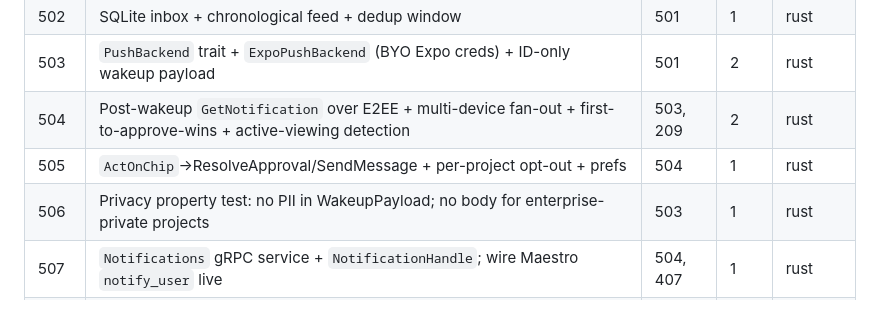
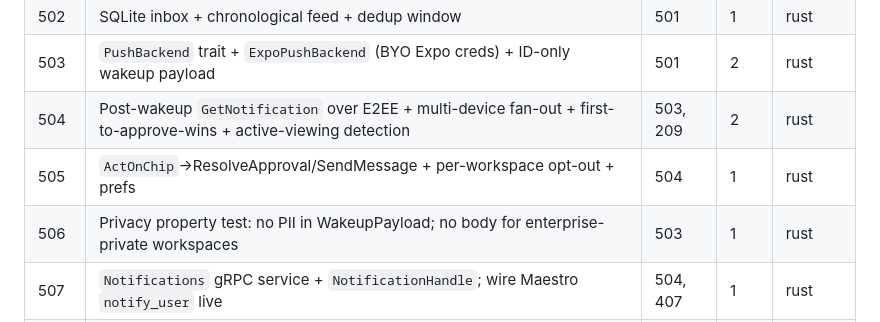
Before and after one commit to aminry/concerto, a Markdown page: tasks/v1.0/README.md, the part around the change. GitHub-like rendering.

Commit message:
docs(tasks/v1.0): de-project the Phase-5 inventory rows (505/506)
Sweeps the last two Project-entity references in the README inventory to
the post-collapse Workspace model: 505 'per-project opt-out' -> per-workspace,
506 'enterprise-private projects' -> enterprise-private workspaces. The README
is now fully collapse-clean.

Refs: tasks/v1.0/PHASE3_PLANNING.md

```diff
--- a/tasks/v1.0/README.md
+++ b/tasks/v1.0/README.md
@@ -263,8 +263,8 @@ Wholly new. Depends on 03/04/05/07/13 (all present after P3) and 14 (`notify_use
 | 502 | SQLite inbox + chronological feed + dedup window | 501 | 1 | rust |
 | 503 | `PushBackend` trait + `ExpoPushBackend` (BYO Expo creds) + ID-only wakeup payload | 501 | 2 | rust |
 | 504 | Post-wakeup `GetNotification` over E2EE + multi-device fan-out + first-to-approve-wins + active-viewing detection | 503, 209 | 2 | rust |
-| 505 | `ActOnChip`→ResolveApproval/SendMessage + per-project opt-out + prefs | 504 | 1 | rust |
-| 506 | Privacy property test: no PII in WakeupPayload; no body for enterprise-private projects | 503 | 1 | rust |
+| 505 | `ActOnChip`→ResolveApproval/SendMessage + per-workspace opt-out + prefs | 504 | 1 | rust |
+| 506 | Privacy property test: no PII in WakeupPayload; no body for enterprise-private workspaces | 503 | 1 | rust |
 | 507 | `Notifications` gRPC service + `NotificationHandle`; wire Maestro `notify_user` live | 504, 407 | 1 | rust |
 | 508 | `apps/mobile` Expo scaffold + EAS config + shared `packages/` proto-client extraction | — | 2 | rn-mobile |
 | 509 | `ConcertoIroh` native module (Rust→C→JSI iOS / Rust→JNI Android) + XCFramework/.aar + CI | 212, 508 | 2 | rn-mobile |
```
